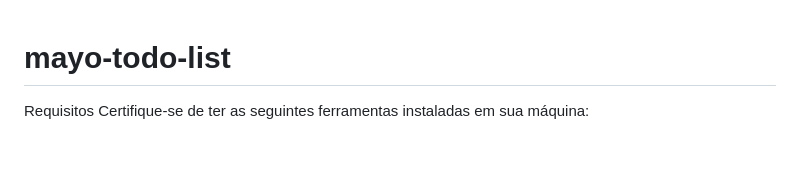
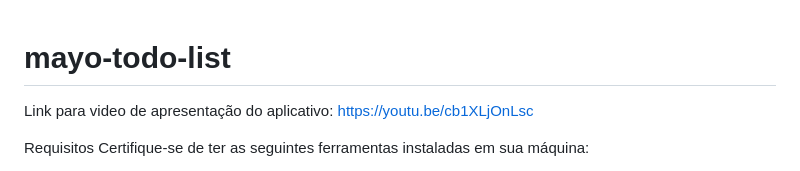
Before and after one commit to thomaschabro/mayo-todo-list, a Markdown page: README.md, the part around the change. Drawn GitHub-style; blank space fills up the shorter version.

Commit message:
video link

```diff
--- a/README.md
+++ b/README.md
@@ -1,4 +1,6 @@
 # mayo-todo-list
+
+Link para video de apresentação do aplicativo: https://youtu.be/cb1XLjOnLsc
 
 Requisitos
 Certifique-se de ter as seguintes ferramentas instaladas em sua máquina:
```
